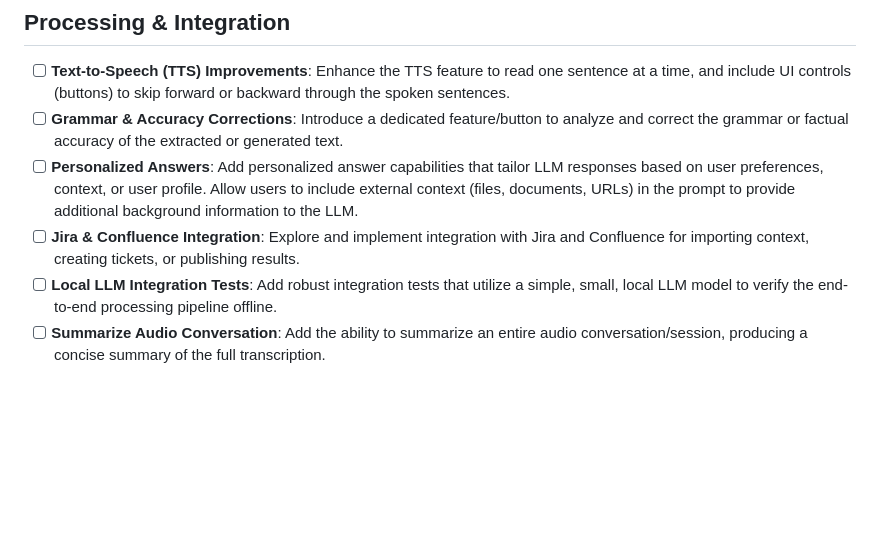
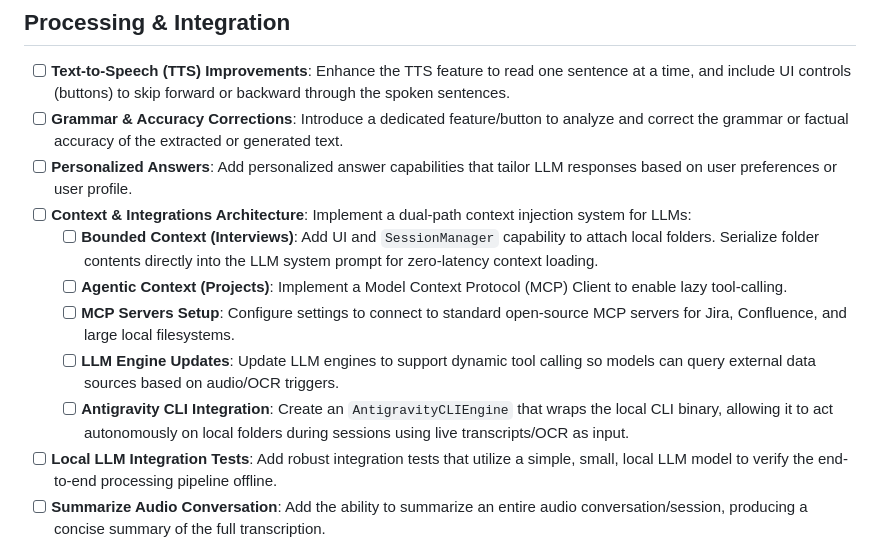
Before and after one commit to ahmedyarub/SnapSolve, a Markdown page: docs/TODO.md, the part around the change. Drawn GitHub-style; blank space fills up the shorter version.

Commit message:
Add context enrichment tasks to TODO.md

```diff
--- a/docs/TODO.md
+++ b/docs/TODO.md
@@ -25,8 +25,13 @@ This document tracks planned features, enhancements, and known issues that need
 ## Processing & Integration
 - [ ] **Text-to-Speech (TTS) Improvements**: Enhance the TTS feature to read one sentence at a time, and include UI controls (buttons) to skip forward or backward through the spoken sentences.
 - [ ] **Grammar & Accuracy Corrections**: Introduce a dedicated feature/button to analyze and correct the grammar or factual accuracy of the extracted or generated text.
-- [ ] **Personalized Answers**: Add personalized answer capabilities that tailor LLM responses based on user preferences, context, or user profile. Allow users to include external context (files, documents, URLs) in the prompt to provide additional background information to the LLM.
-- [ ] **Jira & Confluence Integration**: Explore and implement integration with Jira and Confluence for importing context, creating tickets, or publishing results.
+- [ ] **Personalized Answers**: Add personalized answer capabilities that tailor LLM responses based on user preferences or user profile.
+- [ ] **Context & Integrations Architecture**: Implement a dual-path context injection system for LLMs:
+    - [ ] **Bounded Context (Interviews)**: Add UI and `SessionManager` capability to attach local folders. Serialize folder contents directly into the LLM system prompt for zero-latency context loading.
+    - [ ] **Agentic Context (Projects)**: Implement a Model Context Protocol (MCP) Client to enable lazy tool-calling.
+    - [ ] **MCP Servers Setup**: Configure settings to connect to standard open-source MCP servers for Jira, Confluence, and large local filesystems.
+    - [ ] **LLM Engine Updates**: Update LLM engines to support dynamic tool calling so models can query external data sources based on audio/OCR triggers.
+    - [ ] **Antigravity CLI Integration**: Create an `AntigravityCLIEngine` that wraps the local CLI binary, allowing it to act autonomously on local folders during sessions using live transcripts/OCR as input.
 - [ ] **Local LLM Integration Tests**: Add robust integration tests that utilize a simple, small, local LLM model to verify the end-to-end processing pipeline offline.
 - [ ] **Summarize Audio Conversation**: Add the ability to summarize an entire audio conversation/session, producing a concise summary of the full transcription.
 
```
